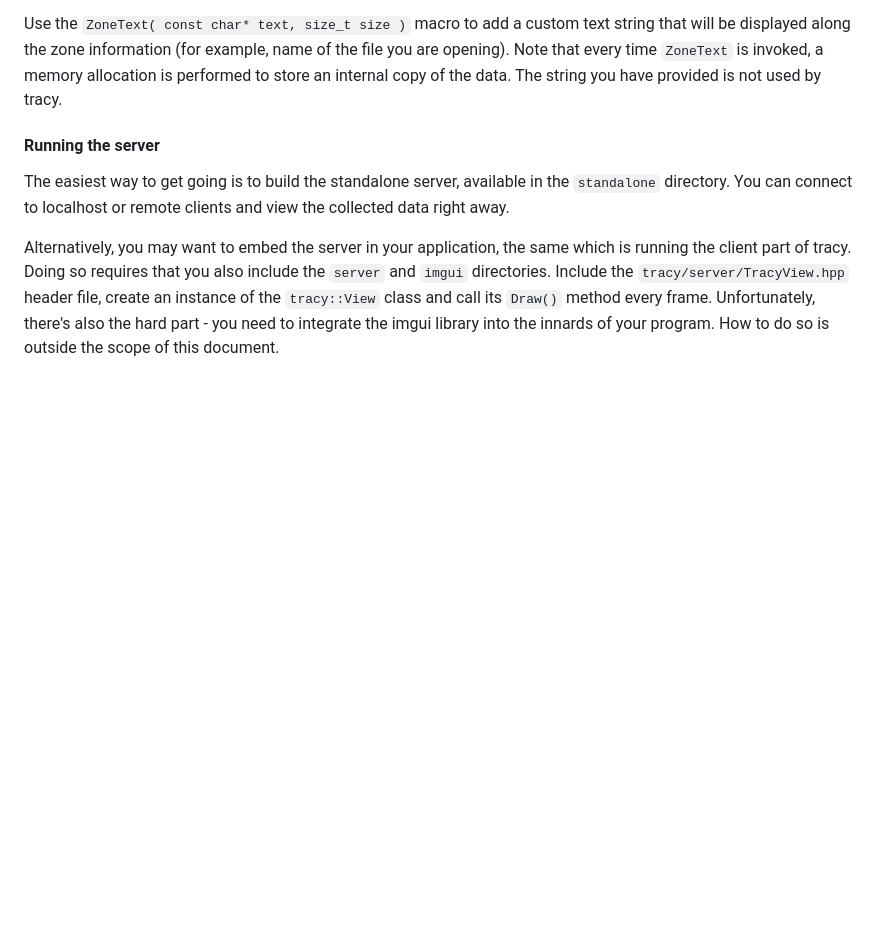
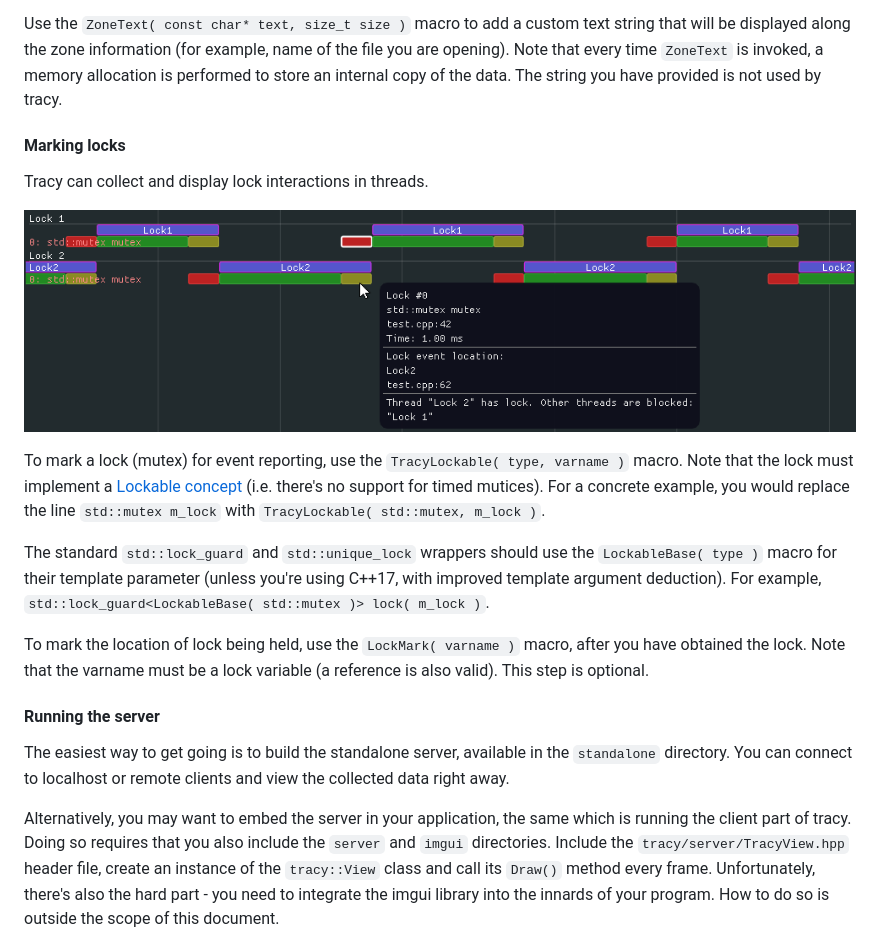
Before and after one commit to wolfpld/tracy, a Markdown page: README.md, the part around the change. Drawn GitHub-style; pictures changed too: doc/locks.png (added); blank space fills up the shorter version.

Commit message:
Describe marking locks.

```diff
--- a/README.md
+++ b/README.md
@@ -36,6 +36,18 @@ Use the `ZoneName( const char* name )` macro to set a custom name for the zone,
 
 Use the `ZoneText( const char* text, size_t size )` macro to add a custom text string that will be displayed along the zone information (for example, name of the file you are opening). Note that every time `ZoneText` is invoked, a memory allocation is performed to store an internal copy of the data. The string you have provided is not used by tracy.
 
+#### Marking locks
+
+Tracy can collect and display lock interactions in threads.
+
+![](doc/locks.png)
+
+To mark a lock (mutex) for event reporting, use the `TracyLockable( type, varname )` macro. Note that the lock must implement a [Lockable concept](http://en.cppreference.com/w/cpp/concept/Lockable) (i.e. there's no support for timed mutices). For a concrete example, you would replace the line `std::mutex m_lock` with `TracyLockable( std::mutex, m_lock )`.
+
+The standard `std::lock_guard` and `std::unique_lock` wrappers should use the `LockableBase( type )` macro for their template parameter (unless you're using C++17, with improved template argument deduction). For example, `std::lock_guard<LockableBase( std::mutex )> lock( m_lock )`.
+
+To mark the location of lock being held, use the `LockMark( varname )` macro, after you have obtained the lock. Note that the varname must be a lock variable (a reference is also valid). This step is optional.
+
 #### Running the server
 
 The easiest way to get going is to build the standalone server, available in the `standalone` directory. You can connect to localhost or remote clients and view the collected data right away.
```
